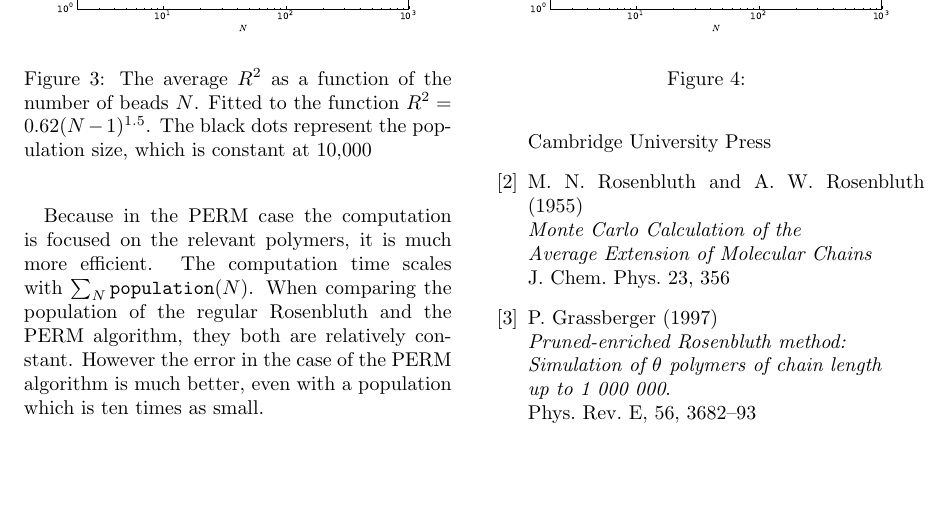
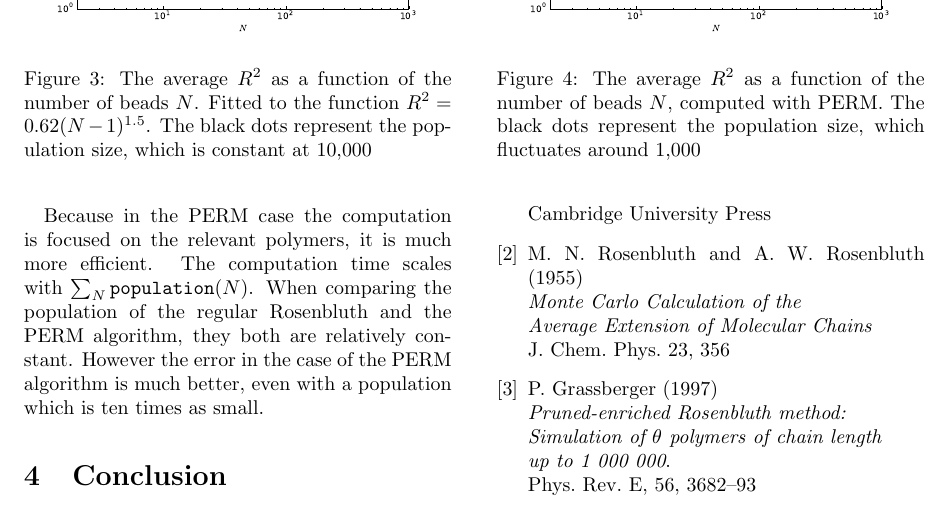
Before and after one commit to Durgarao-Guttula/polymer-chain-1, a LaTeX paper (report/Polymer-chain.tex): part of page 3 of 3, cut so that both start at the same text, the shorter picture padded with empty space. Compiled offline with pdfLaTeX.

Commit message:
Forgot a caption

```diff
--- a/report/Polymer-chain.tex
+++ b/report/Polymer-chain.tex
@@ -108,7 +108,7 @@ Because in the PERM case the computation is focused on the relevant polymers, it
 \begin{figure}
 	\centering
 	\includegraphics[width=\linewidth]{r2_perm_1000run.eps}
-	\caption{}
+	\caption{The average $R^2$ as a function of the number of beads $N$, computed with PERM. The black dots represent the population size, which fluctuates around 1,000}
 	\label{fig:r2_perm}
 \end{figure}
 
```
Also changed, not shown: report/Polymer-chain.pdf, 3 other files.
